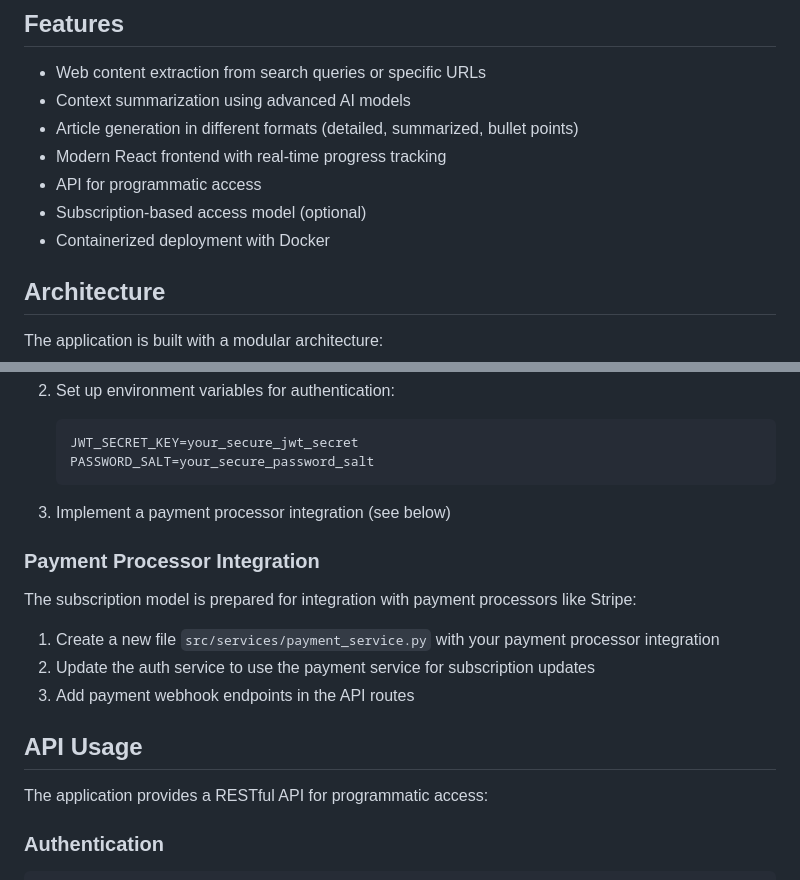
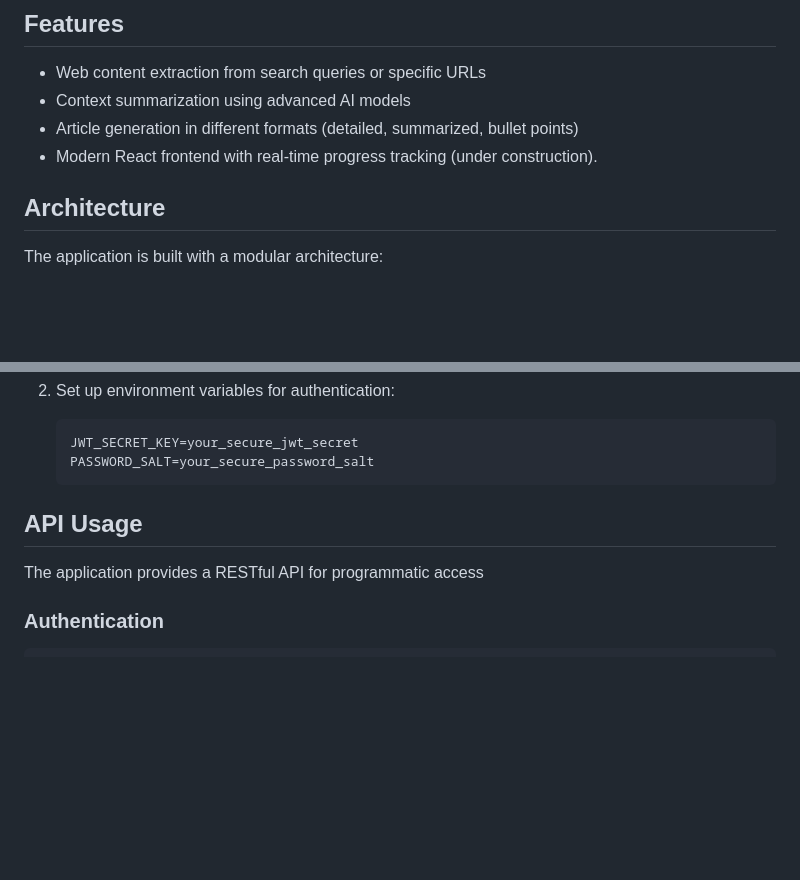
Before and after one commit to Achintharya/Aksarajna, a Markdown page: README.md, 2 parts joined by grey strips. Drawn GitHub-style; blank space fills up the shorter version.

````diff
--- a/README.md
+++ b/README.md
@@ -7,10 +7,7 @@ Varnika is an AI-powered article generation platform that extracts web content,
 - Web content extraction from search queries or specific URLs
 - Context summarization using advanced AI models
 - Article generation in different formats (detailed, summarized, bullet points)
-- Modern React frontend with real-time progress tracking
-- API for programmatic access
-- Subscription-based access model (optional)
-- Containerized deployment with Docker
+- Modern React frontend with real-time progress tracking (under construction).
 
 ## Architecture
 
@@ -110,19 +107,10 @@ The application includes a subscription model that can be enabled in production:
    PASSWORD_SALT=your_secure_password_salt
    ```
 
-3. Implement a payment processor integration (see below)
-
-### Payment Processor Integration
-
-The subscription model is prepared for integration with payment processors like Stripe:
-
-1. Create a new file `src/services/payment_service.py` with your payment processor integration
-2. Update the auth service to use the payment service for subscription updates
-3. Add payment webhook endpoints in the API routes
 
 ## API Usage
 
-The application provides a RESTful API for programmatic access:
+The application provides a RESTful API for programmatic access
 
 ### Authentication
 
````
